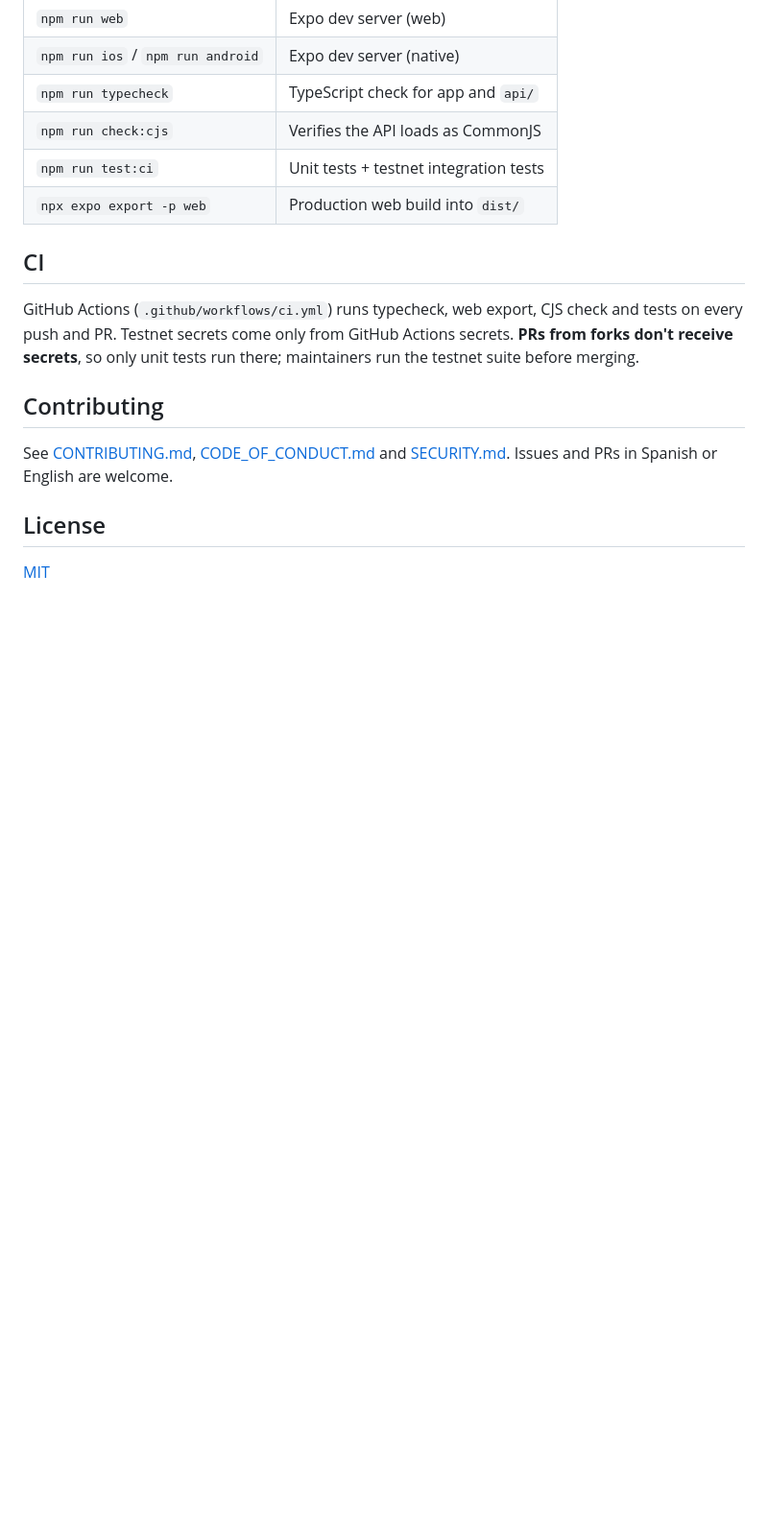
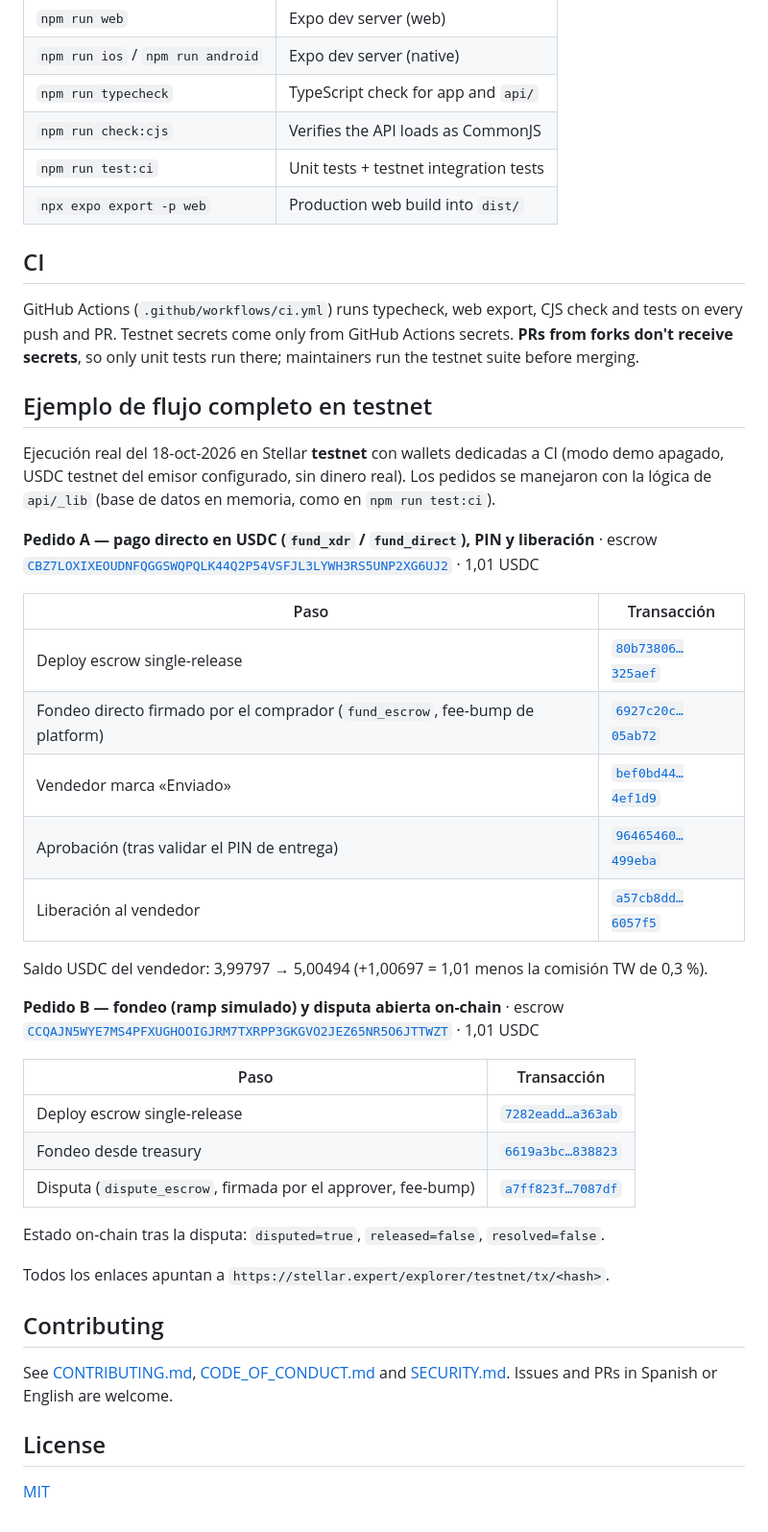
Before and after one commit to quantz-finance/meteorito-mvp, a Markdown page: README.md, the part around the change. Shown at 96% size. Drawn GitHub-style; blank space fills up the shorter version.

Commit message:
docs: ejemplo de flujo completo en testnet con hashes reales

```diff
--- a/README.md
+++ b/README.md
@@ -85,6 +85,34 @@ Expo Go is not supported (Cavos needs a native module). Use a development build:
 
 GitHub Actions (`.github/workflows/ci.yml`) runs typecheck, web export, CJS check and tests on every push and PR. Testnet secrets come only from GitHub Actions secrets. **PRs from forks don't receive secrets**, so only unit tests run there; maintainers run the testnet suite before merging.
 
+## Ejemplo de flujo completo en testnet
+
+Ejecución real del 18-oct-2026 en Stellar **testnet** con wallets dedicadas a CI (modo demo apagado, USDC testnet del emisor configurado, sin dinero real). Los pedidos se manejaron con la lógica de `api/_lib` (base de datos en memoria, como en `npm run test:ci`).
+
+**Pedido A — pago directo en USDC (`fund_xdr` / `fund_direct`), PIN y liberación** · escrow [`CBZ7LOXIXEOUDNFQGGSWQPQLK44Q2P54VSFJL3LYWH3RS5UNP2XG6UJ2`](https://stellar.expert/contract/CBZ7LOXIXEOUDNFQGGSWQPQLK44Q2P54VSFJL3LYWH3RS5UNP2XG6UJ2?network=testnet) · 1,01 USDC
+
+| Paso | Transacción |
+|---|---|
+| Deploy escrow single-release | [`80b73806…325aef`](https://stellar.expert/explorer/testnet/tx/80b73806df5c3559be450e82bacbba4a50fdf81ab6b66428829519bb9a325aef) |
+| Fondeo directo firmado por el comprador (`fund_escrow`, fee-bump de platform) | [`6927c20c…05ab72`](https://stellar.expert/explorer/testnet/tx/6927c20c46e7916d2810f2242f9d5f0cfc6ab23589b1e52bc6f948f03e05ab72) |
+| Vendedor marca «Enviado» | [`bef0bd44…4ef1d9`](https://stellar.expert/explorer/testnet/tx/bef0bd44d0988541980b9892603c8646e71ab5058a16b97d3c81c2a0c94ef1d9) |
+| Aprobación (tras validar el PIN de entrega) | [`96465460…499eba`](https://stellar.expert/explorer/testnet/tx/96465460a9c01e42002e7c339b2615e2e40e67e45d9255388c29d714f2499eba) |
+| Liberación al vendedor | [`a57cb8dd…6057f5`](https://stellar.expert/explorer/testnet/tx/a57cb8dd27011dc3a8fb74cb42a0c42eba4befebd3df15dd52117466536057f5) |
+
+Saldo USDC del vendedor: 3,99797 → 5,00494 (+1,00697 = 1,01 menos la comisión TW de 0,3 %).
+
+**Pedido B — fondeo (ramp simulado) y disputa abierta on-chain** · escrow [`CCQAJN5WYE7MS4PFXUGHOOIGJRM7TXRPP3GKGVO2JEZ65NR5O6JTTWZT`](https://stellar.expert/contract/CCQAJN5WYE7MS4PFXUGHOOIGJRM7TXRPP3GKGVO2JEZ65NR5O6JTTWZT?network=testnet) · 1,01 USDC
+
+| Paso | Transacción |
+|---|---|
+| Deploy escrow single-release | [`7282eadd…a363ab`](https://stellar.expert/explorer/testnet/tx/7282eadd01f30274bfba78da0e8efd65d1f4774a3fe1e50ae04f7e55bca363ab) |
+| Fondeo desde treasury | [`6619a3bc…838823`](https://stellar.expert/explorer/testnet/tx/6619a3bc43b5855fb1566dc29e49be8bc18046c9c9cc798f2931b900e3838823) |
+| Disputa (`dispute_escrow`, firmada por el approver, fee-bump) | [`a7ff823f…7087df`](https://stellar.expert/explorer/testnet/tx/a7ff823fcc8c215611129b618c47a3f6fff2078c67164bcc31e00372cf7087df) |
+
+Estado on-chain tras la disputa: `disputed=true`, `released=false`, `resolved=false`.
+
+Todos los enlaces apuntan a `https://stellar.expert/explorer/testnet/tx/<hash>`.
+
 ## Contributing
 
 See [CONTRIBUTING.md](CONTRIBUTING.md), [CODE_OF_CONDUCT.md](CODE_OF_CONDUCT.md) and [SECURITY.md](SECURITY.md). Issues and PRs in Spanish or English are welcome.
```
